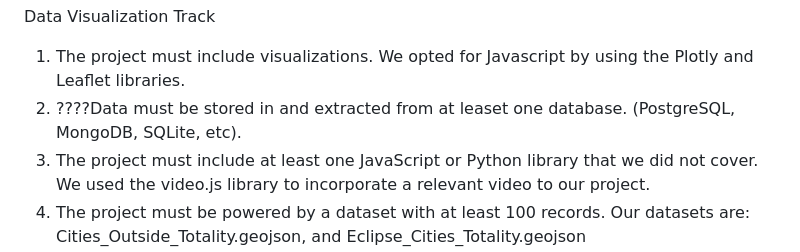
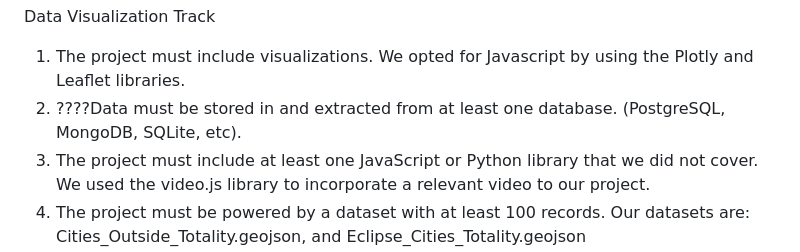
Before and after one commit to maparisio/Solar-Eclipse-2024, a Markdown page: README.md, the part around the change. Drawn GitHub-style.

```diff
--- a/README.md
+++ b/README.md
@@ -59,7 +59,7 @@ Instructions
 ----------------------------------
 Data Visualization Track
 1. The project must include visualizations. We opted for Javascript by using the Plotly and Leaflet libraries.
-2. ????Data must be stored in and extracted from at leaset one database. (PostgreSQL, MongoDB, SQLite, etc).
+2. ????Data must be stored in and extracted from at least one database. (PostgreSQL, MongoDB, SQLite, etc).
 3. The project must include at least one JavaScript or Python library that we did not cover. We used the video.js library to incorporate a relevant video to our project.
 4. The project must be powered by a dataset with at least 100 records. Our datasets are: Cities_Outside_Totality.geojson, and Eclipse_Cities_Totality.geojson
 5. The project must include some level of user-driven interaction, such as:
```
